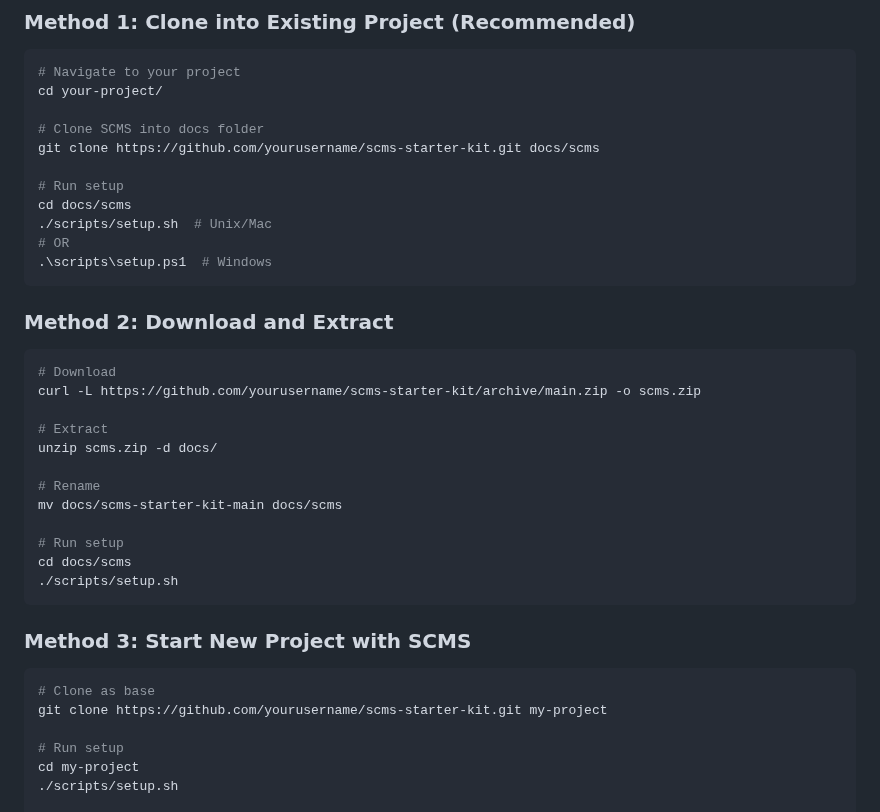
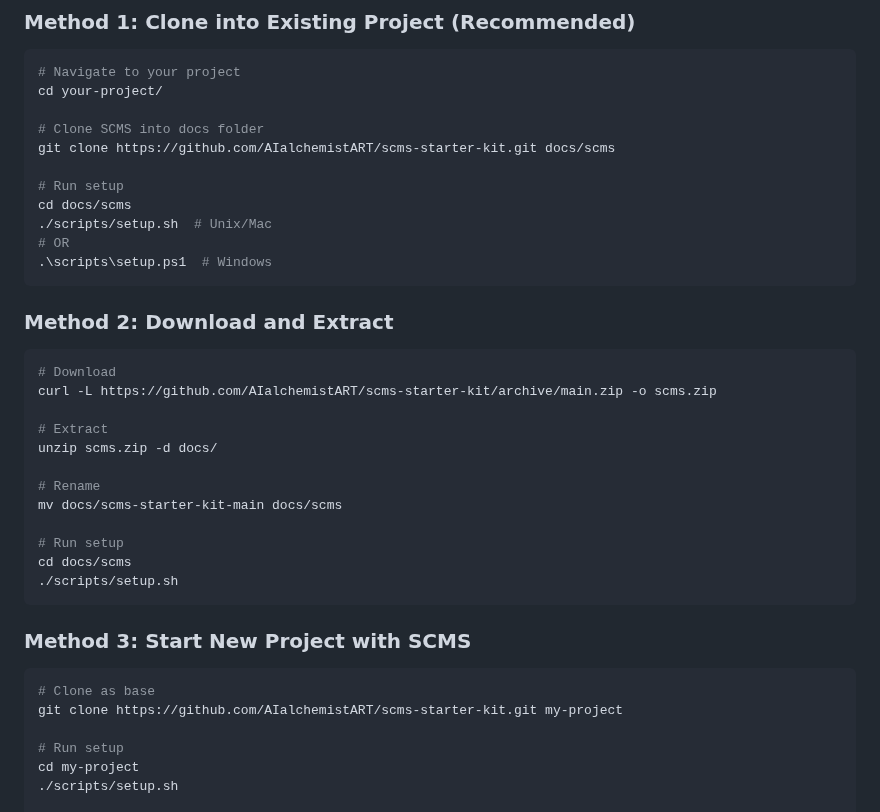
Before and after one commit to AIalchemistART/scms-starter-kit, a Markdown page: SETUP.md, the part around one of its changes. GitHub-like rendering.

````diff
--- a/SETUP.md
+++ b/SETUP.md
@@ -26,7 +26,7 @@ Before starting, ensure you have:
 cd your-project/
 
 # Clone SCMS into docs folder
-git clone https://github.com/yourusername/scms-starter-kit.git docs/scms
+git clone https://github.com/AIalchemistART/scms-starter-kit.git docs/scms
 
 # Run setup
 cd docs/scms
@@ -39,7 +39,7 @@ cd docs/scms
 
 ```bash
 # Download
-curl -L https://github.com/yourusername/scms-starter-kit/archive/main.zip -o scms.zip
+curl -L https://github.com/AIalchemistART/scms-starter-kit/archive/main.zip -o scms.zip
 
 # Extract
 unzip scms.zip -d docs/
@@ -56,7 +56,7 @@ cd docs/scms
 
 ```bash
 # Clone as base
-git clone https://github.com/yourusername/scms-starter-kit.git my-project
+git clone https://github.com/AIalchemistART/scms-starter-kit.git my-project
 
 # Run setup
 cd my-project
````
Also changed, not shown: other parts of SETUP.md (+2 -2 lines), CONTRIBUTING.md (+4 -4 lines), README.md (+4 -4 lines).
